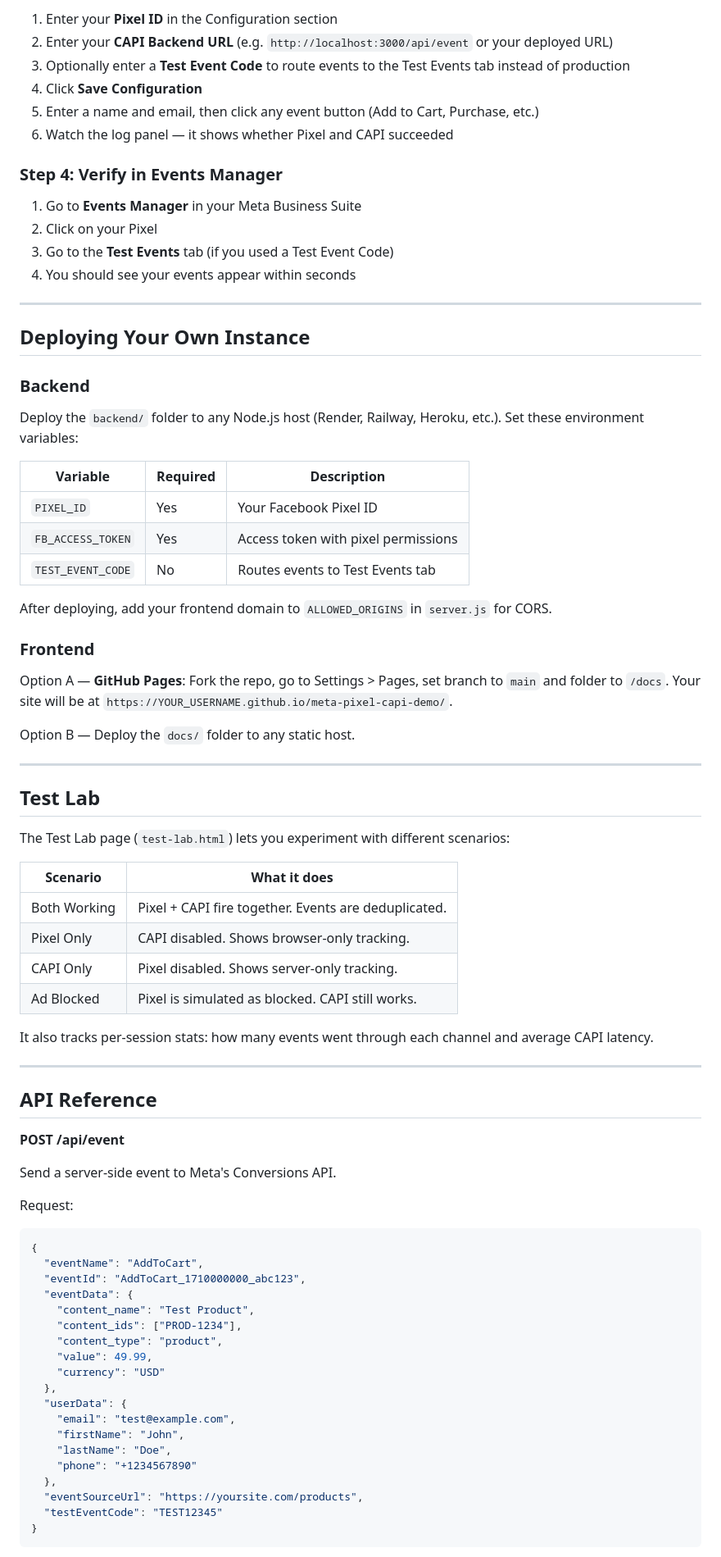
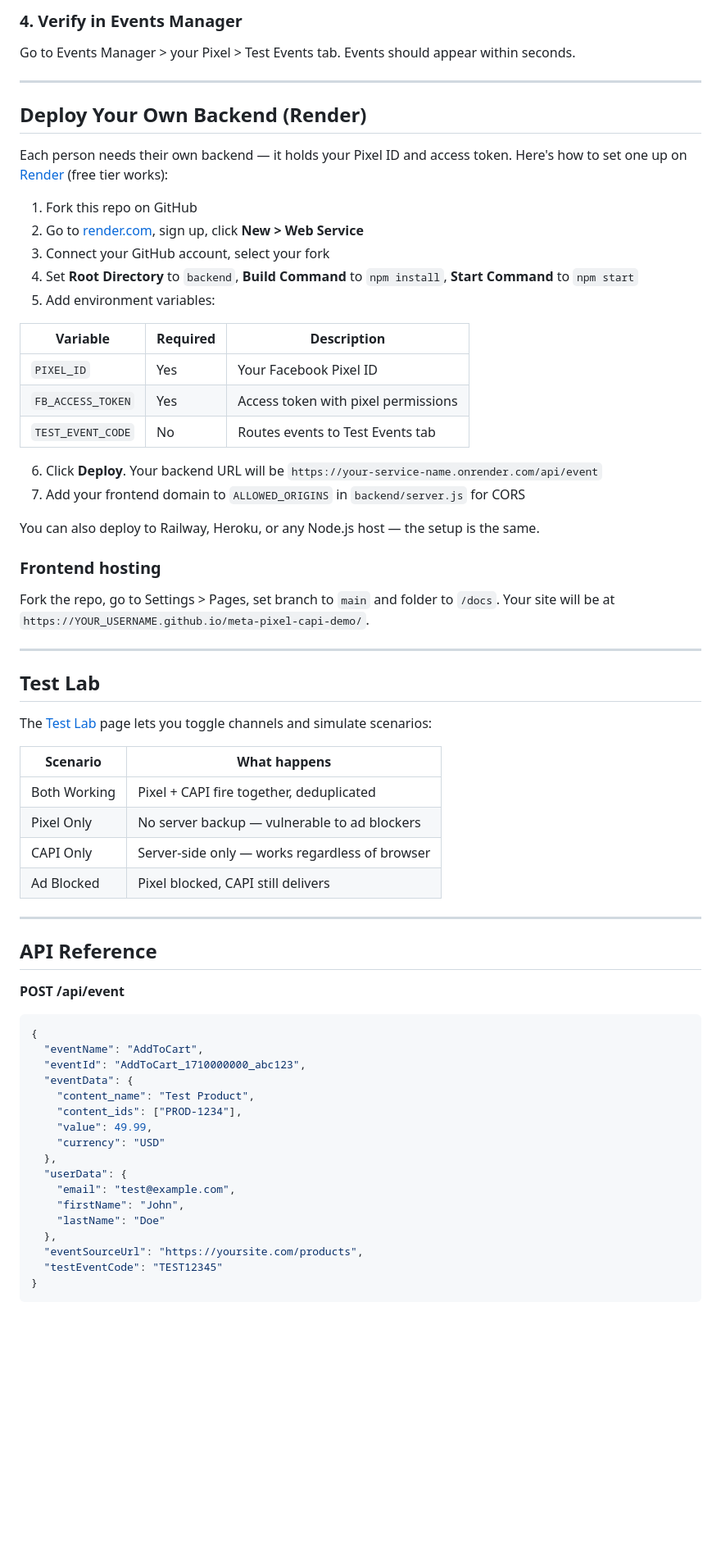
Before and after one commit to abhinav14kr/meta-pixel-capi-demo, a Markdown page: README.md, the part around one of its changes. Shown at 82% size. Rendered like a GitHub page; blank space fills up the shorter version.

Commit message:
Tighten README and add Render deployment guide
Consolidate sections, add step-by-step Render setup instructions,
explain why each person needs their own backend.

````diff
--- a/README.md
+++ b/README.md
@@ -82,25 +69,19 @@ Option B — use the live demo at https://abhinav14kr.github.io/meta-pixel-capi-
 
-1. Enter your **Pixel ID** in the Configuration section
-2. Enter your **CAPI Backend URL** (e.g. `http://localhost:3000/api/event` or your deployed URL)
-3. Optionally enter a **Test Event Code** to route events to the Test Events tab instead of production
-4. Click **Save Configuration**
-5. Enter a name and email, then click any event button (Add to Cart, Purchase, etc.)
-6. Watch the log panel — it shows whether Pixel and CAPI succeeded
+### 4. Verify in Events Manager
 
-### Step 4: Verify in Events Manager
-
-1. Go to **Events Manager** in your Meta Business Suite
-2. Click on your Pixel
-3. Go to the **Test Events** tab (if you used a Test Event Code)
-4. You should see your events appear within seconds
+Go to Events Manager > your Pixel > Test Events tab. Events should appear within seconds.
 
 ---
 
-## Deploying Your Own Instance
+## Deploy Your Own Backend (Render)
 
-### Backend
+Each person needs their own backend — it holds your Pixel ID and access token. Here's how to set one up on [Render](https://render.com) (free tier works):
 
-Deploy the `backend/` folder to any Node.js host (Render, Railway, Heroku, etc.). Set these environment variables:
+1. Fork this repo on GitHub
+2. Go to [render.com](https://render.com), sign up, click **New > Web Service**
+3. Connect your GitHub account, select your fork
+4. Set **Root Directory** to `backend`, **Build Command** to `npm install`, **Start Command** to `npm start`
+5. Add environment variables:
 
 | Variable | Required | Description |
 |---|---|---|
@@ -108,28 +89,27 @@ Deploy the `backend/` folder to any Node.js host (Render, Railway, Heroku, etc.)
 | `FB_ACCESS_TOKEN` | Yes | Access token with pixel permissions |
 | `TEST_EVENT_CODE` | No | Routes events to Test Events tab |
 
-After deploying, add your frontend domain to `ALLOWED_ORIGINS` in `server.js` for CORS.
+6. Click **Deploy**. Your backend URL will be `https://your-service-name.onrender.com/api/event`
+7. Add your frontend domain to `ALLOWED_ORIGINS` in `backend/server.js` for CORS
 
-### Frontend
+You can also deploy to Railway, Heroku, or any Node.js host — the setup is the same.
 
-Option A — **GitHub Pages**: Fork the repo, go to Settings > Pages, set branch to `main` and folder to `/docs`. Your site will be at `https://YOUR_USERNAME.github.io/meta-pixel-capi-demo/`.
+### Frontend hosting
 
-Option B — Deploy the `docs/` folder to any static host.
+Fork the repo, go to Settings > Pages, set branch to `main` and folder to `/docs`. Your site will be at `https://YOUR_USERNAME.github.io/meta-pixel-capi-demo/`.
 
 ---
 
 ## Test Lab
 
-The Test Lab page (`test-lab.html`) lets you experiment with different scenarios:
+The [Test Lab](https://abhinav14kr.github.io/meta-pixel-capi-demo/test-lab.html) page lets you toggle channels and simulate scenarios:
 
-| Scenario | What it does |
+| Scenario | What happens |
 |---|---|
-| Both Working | Pixel + CAPI fire together. Events are deduplicated. |
-| Pixel Only | CAPI disabled. Shows browser-only tracking. |
-| CAPI Only | Pixel disabled. Shows server-only tracking. |
-| Ad Blocked | Pixel is simulated as blocked. CAPI still works. |
-
-It also tracks per-session stats: how many events went through each channel and average CAPI latency.
+| Both Working | Pixel + CAPI fire together, deduplicated |
+| Pixel Only | No server backup — vulnerable to ad blockers |
+| CAPI Only | Server-side only — works regardless of browser |
+| Ad Blocked | Pixel blocked, CAPI still delivers |
 
 ---
 
@@ -137,9 +117,6 @@ It also tracks per-session stats: how many events went through each channel and
 
 **POST /api/event**
 
-Send a server-side event to Meta's Conversions API.
-
-Request:
 ```json
 {
   "eventName": "AddToCart",
@@ -147,15 +124,13 @@ Request:
   "eventData": {
     "content_name": "Test Product",
     "content_ids": ["PROD-1234"],
-    "content_type": "product",
     "value": 49.99,
     "currency": "USD"
   },
   "userData": {
     "email": "test@example.com",
     "firstName": "John",
-    "lastName": "Doe",
-    "phone": "+1234567890"
+    "lastName": "Doe"
   },
   "eventSourceUrl": "https://yoursite.com/products",
   "testEventCode": "TEST12345"
````
Also changed, not shown: other parts of README.md (+24 -56 lines).
